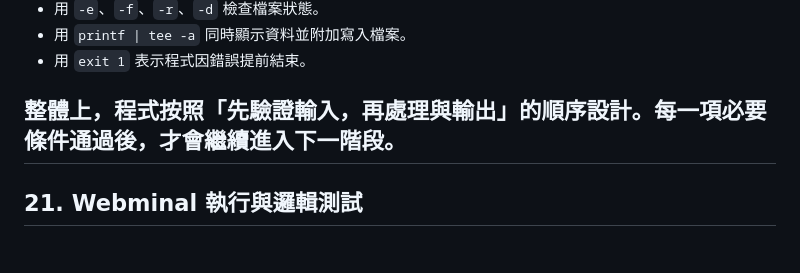
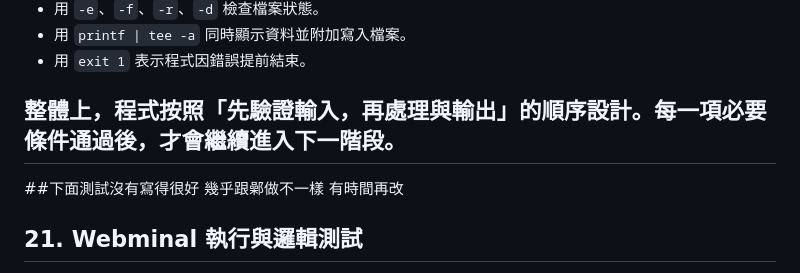
Before and after one commit to zongyou0530/bash-course, a Markdown page: 2026.11.02/note.md, the part around the change. GitHub-like rendering.

Commit message:
Update note.md with testing and execution details
Add note about test quality and Webminal execution steps.

```diff
--- a/2026.11.02/note.md
+++ b/2026.11.02/note.md
@@ -1004,6 +1004,8 @@ result → printf → 管線 → tee → 畫面與輸出檔案
 整體上，程式按照「先驗證輸入，再處理與輸出」的順序設計。每一項必要條件通過後，才會繼續進入下一階段。
 ---
 
+##下面測試沒有寫得很好 幾乎跟鄵做不一樣 有時間再改
+
 ## 21. Webminal 執行與邏輯測試
 
 以下步驟以 Webminal 中已儲存的 `grade.sh` 為例。每次執行只處理一位學生；每個測試案例都要重新執行一次腳本。程式檔名使用小寫 `.sh`，例如學號 `E1234567` 對應 `E1234567.sh`。
```
